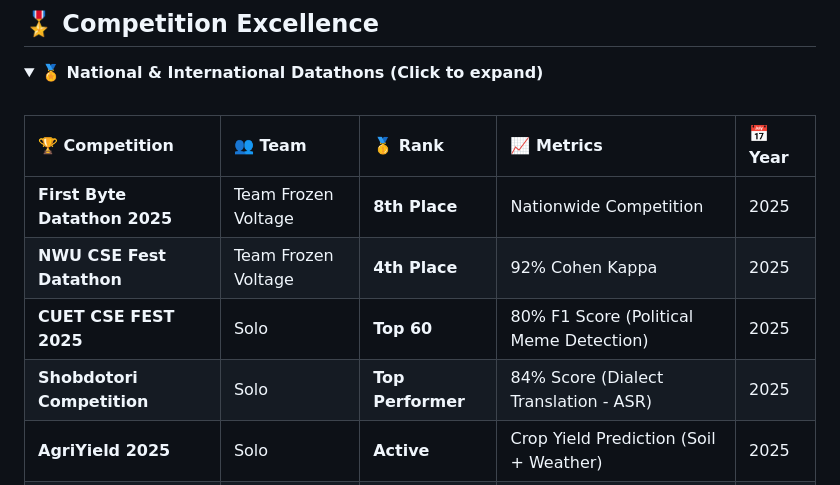
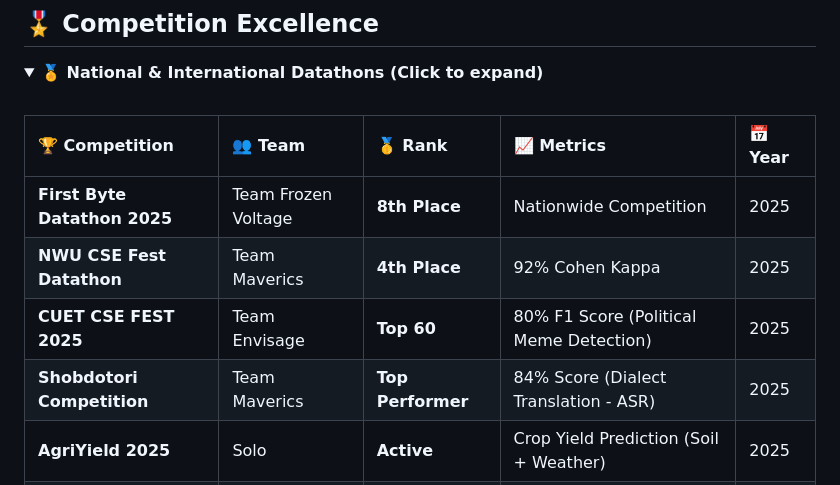
Before and after one commit to Sanjidh090/Sanjidh090, a Markdown page: ReadMe.md, the part around the change. GitHub-like rendering.

```diff
--- a/ReadMe.md
+++ b/ReadMe.md
@@ -70,9 +70,9 @@ me.say_hi()
 | 🏆 Competition | 👥 Team | 🥇 Rank | 📈 Metrics | 📅 Year |
 |:--------------|:--------|:--------|:-----------|:--------|
 | **First Byte Datathon 2025** | Team Frozen Voltage | **8th Place** | Nationwide Competition | 2025 |
-| **NWU CSE Fest Datathon** | Team Frozen Voltage | **4th Place** | 92% Cohen Kappa | 2025 |
-| **CUET CSE FEST 2025** | Solo | **Top 60** | 80% F1 Score (Political Meme Detection) | 2025 |
-| **Shobdotori Competition** | Solo | **Top Performer** | 84% Score (Dialect Translation - ASR) | 2025 |
+| **NWU CSE Fest Datathon** | Team Maverics | **4th Place** | 92% Cohen Kappa | 2025 |
+| **CUET CSE FEST 2025** | Team Envisage | **Top 60** | 80% F1 Score (Political Meme Detection) | 2025 |
+| **Shobdotori Competition** | Team Maverics | **Top Performer** | 84% Score (Dialect Translation - ASR) | 2025 |
 | **AgriYield 2025** | Solo | **Active** | Crop Yield Prediction (Soil + Weather) | 2025 |
 | **SciBlitz 1.0** | Team Frozen Voltage | **Presented** | Biomarker-Responsive BAMs | 2024 |
 | **Legends of Logic** | Team Frozen Voltage | **3rd & 5th** | Math History Chronicles | 2024 |
```
